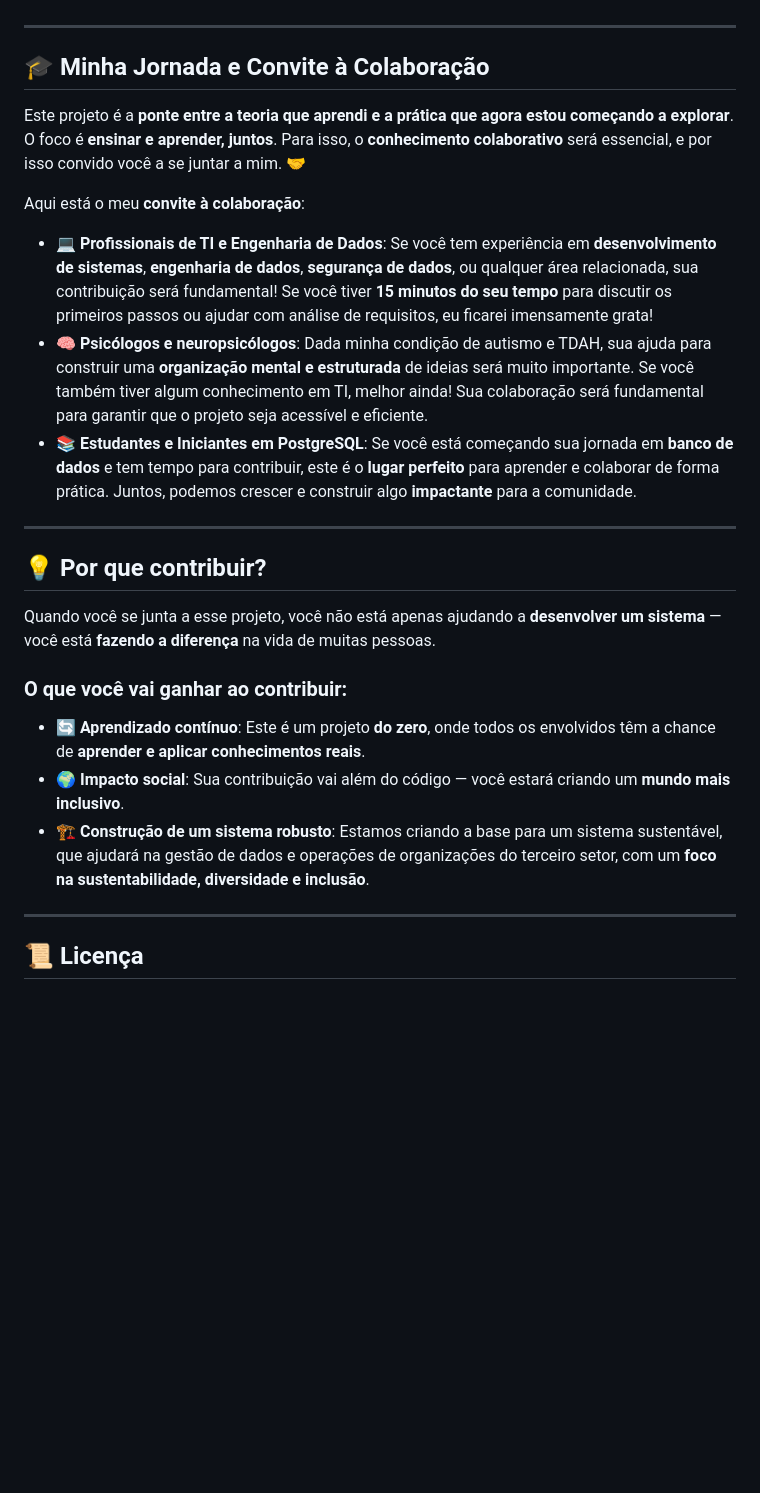
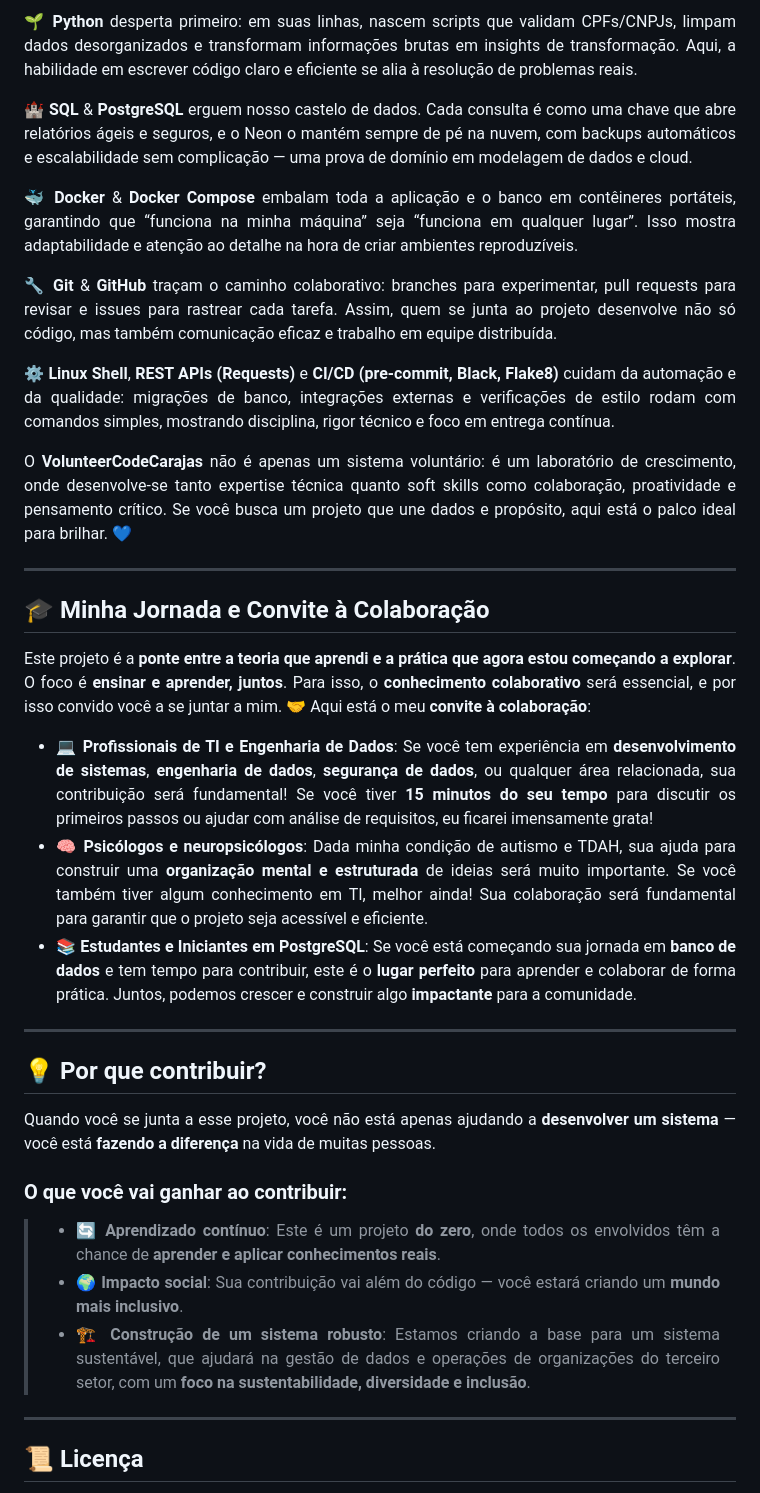
Before and after one commit to prfs91/VolunteerCodeCarajas, a Markdown page: README.md, the part around the change printed below. Drawn GitHub-style; blank space fills up the shorter version.

Commit message:
📚 docs (root): Update README.md

```diff
--- a/README.md
+++ b/README.md
@@ -42,27 +76,45 @@ Este projeto está sendo desenvolvido com o foco de **aprender e praticar**. Eu
+<div align="justify">
+
+  🌱 **Python** desperta primeiro: em suas linhas, nascem scripts que validam CPFs/CNPJs, limpam dados desorganizados e transformam informações brutas em insights de transformação. Aqui, a habilidade em escrever código claro e eficiente se alia à resolução de problemas reais.
+
+  🏰 **SQL** & **PostgreSQL** erguem nosso castelo de dados. Cada consulta é como uma chave que abre relatórios ágeis e seguros, e o Neon o mantém sempre de pé na nuvem, com backups automáticos e escalabilidade sem complicação — uma prova de domínio em modelagem de dados e cloud.
+
+  🐳 **Docker** & **Docker Compose** embalam toda a aplicação e o banco em contêineres portáteis, garantindo que “funciona na minha máquina” seja “funciona em qualquer lugar”. Isso mostra adaptabilidade e atenção ao detalhe na hora de criar ambientes reproduzíveis.
+
+  🔧 **Git** & **GitHub** traçam o caminho colaborativo: branches para experimentar, pull requests para revisar e issues para rastrear cada tarefa. Assim, quem se junta ao projeto desenvolve não só código, mas também comunicação eficaz e trabalho em equipe distribuída.
+
+  ⚙️ **Linux Shell**, **REST APIs (Requests)** e **CI/CD (pre-commit, Black, Flake8)** cuidam da automação e da qualidade: migrações de banco, integrações externas e verificações de estilo rodam com comandos simples, mostrando disciplina, rigor técnico e foco em entrega contínua.
+
+  O **VolunteerCodeCarajas** não é apenas um sistema voluntário: é um laboratório de crescimento, onde desenvolve-se tanto expertise técnica quanto soft skills como colaboração, proatividade e pensamento crítico. Se você busca um projeto que une dados e propósito, aqui está o palco ideal para brilhar. 💙
+</div>
 
 ---
 
 ## 🎓 **Minha Jornada e Convite à Colaboração**
 
-Este projeto é a **ponte entre a teoria que aprendi e a prática que agora estou começando a explorar**. O foco é **ensinar e aprender, juntos**. Para isso, o **conhecimento colaborativo** será essencial, e por isso convido você a se juntar a mim. 🤝
+<div align="justify">
 
-Aqui está o meu **convite à colaboração**:
+  Este projeto é a **ponte entre a teoria que aprendi e a prática que agora estou começando a explorar**. O foco é **ensinar e aprender, juntos**. Para isso, o **conhecimento colaborativo** será essencial, e por isso convido você a se juntar a mim. 🤝
+  Aqui está o meu **convite à colaboração**:
+  - 💻 **Profissionais de TI e Engenharia de Dados**: Se você tem experiência em **desenvolvimento de sistemas**, **engenharia de dados**, **segurança de dados**, ou qualquer área relacionada, sua contribuição será fundamental! Se você tiver **15 minutos do seu tempo** para discutir os primeiros passos ou ajudar com análise de requisitos, eu ficarei imensamente grata!
+  - 🧠 **Psicólogos e neuropsicólogos**: Dada minha condição de autismo e TDAH, sua ajuda para construir uma **organização mental e estruturada** de ideias será muito importante. Se você também tiver algum conhecimento em TI, melhor ainda! Sua colaboração será fundamental para garantir que o projeto seja acessível e eficiente.
+  - 📚 **Estudantes e Iniciantes em PostgreSQL**: Se você está começando sua jornada em **banco de dados** e tem tempo para contribuir, este é o **lugar perfeito** para aprender e colaborar de forma prática. Juntos, podemos crescer e construir algo **impactante** para a comunidade.
 
-- 💻 **Profissionais de TI e Engenharia de Dados**: Se você tem experiência em **desenvolvimento de sistemas**, **engenharia de dados**, **segurança de dados**, ou qualquer área relacionada, sua contribuição será fundamental! Se você tiver **15 minutos do seu tempo** para discutir os primeiros passos ou ajudar com análise de requisitos, eu ficarei imensamente grata!
-- 🧠 **Psicólogos e neuropsicólogos**: Dada minha condição de autismo e TDAH, sua ajuda para construir uma **organização mental e estruturada** de ideias será muito importante. Se você também tiver algum conhecimento em TI, melhor ainda! Sua colaboração será fundamental para garantir que o projeto seja acessível e eficiente.
-- 📚 **Estudantes e Iniciantes em PostgreSQL**: Se você está começando sua jornada em **banco de dados** e tem tempo para contribuir, este é o **lugar perfeito** para aprender e colaborar de forma prática. Juntos, podemos crescer e construir algo **impactante** para a comunidade.
+</div>
 
 ---
 
 ## 💡 **Por que contribuir?**
 
-Quando você se junta a esse projeto, você não está apenas ajudando a **desenvolver um sistema** — você está **fazendo a diferença** na vida de muitas pessoas.
+<div align="justify">
 
-### O que você vai ganhar ao contribuir:
+  Quando você se junta a esse projeto, você não está apenas ajudando a **desenvolver um sistema** — você está **fazendo a diferença** na vida de muitas pessoas.
+  ### O que você vai ganhar ao contribuir:
+  > - 🔄 **Aprendizado contínuo**: Este é um projeto **do zero**, onde todos os envolvidos têm a chance de **aprender e aplicar conhecimentos reais**.
+  > - 🌍 **Impacto social**: Sua contribuição vai além do código — você estará criando um **mundo mais inclusivo**.
+  > - 🏗️ **Construção de um sistema robusto**: Estamos criando a base para um sistema sustentável, que ajudará na gestão de dados e operações de organizações do terceiro setor, com um **foco na sustentabilidade, diversidade e inclusão**.
 
-- 🔄 **Aprendizado contínuo**: Este é um projeto **do zero**, onde todos os envolvidos têm a chance de **aprender e aplicar conhecimentos reais**.
-- 🌍 **Impacto social**: Sua contribuição vai além do código — você estará criando um **mundo mais inclusivo**.
-- 🏗️ **Construção de um sistema robusto**: Estamos criando a base para um sistema sustentável, que ajudará na gestão de dados e operações de organizações do terceiro setor, com um **foco na sustentabilidade, diversidade e inclusão**.
+</div>
 
 ---
 
```
Also changed, not shown: other parts of README.md (+68 -21 lines).
